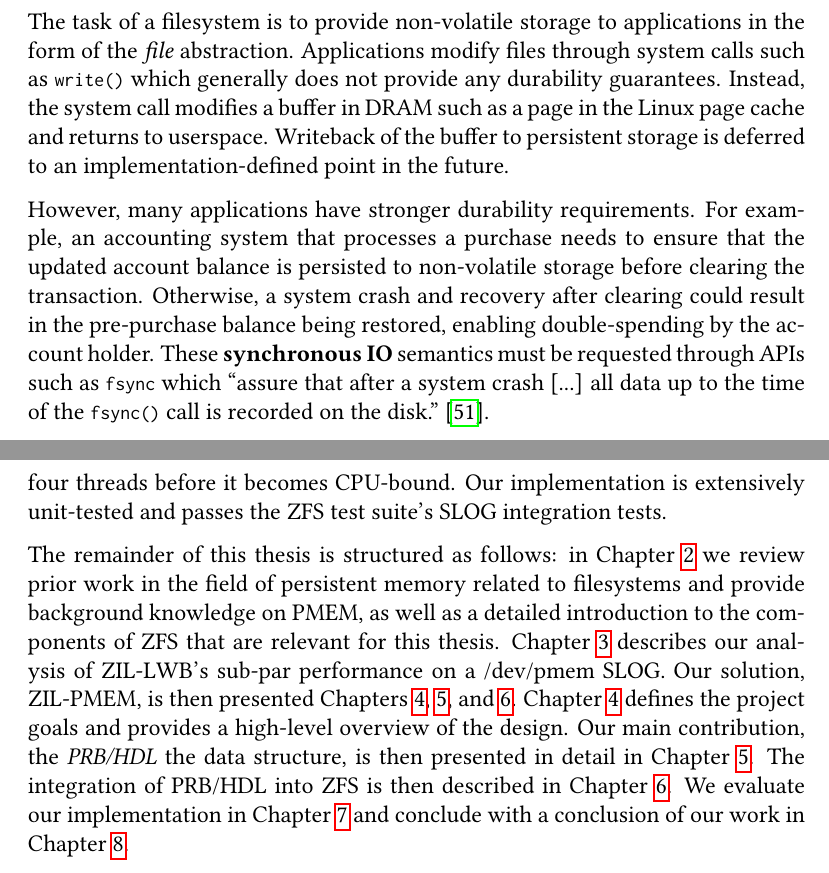
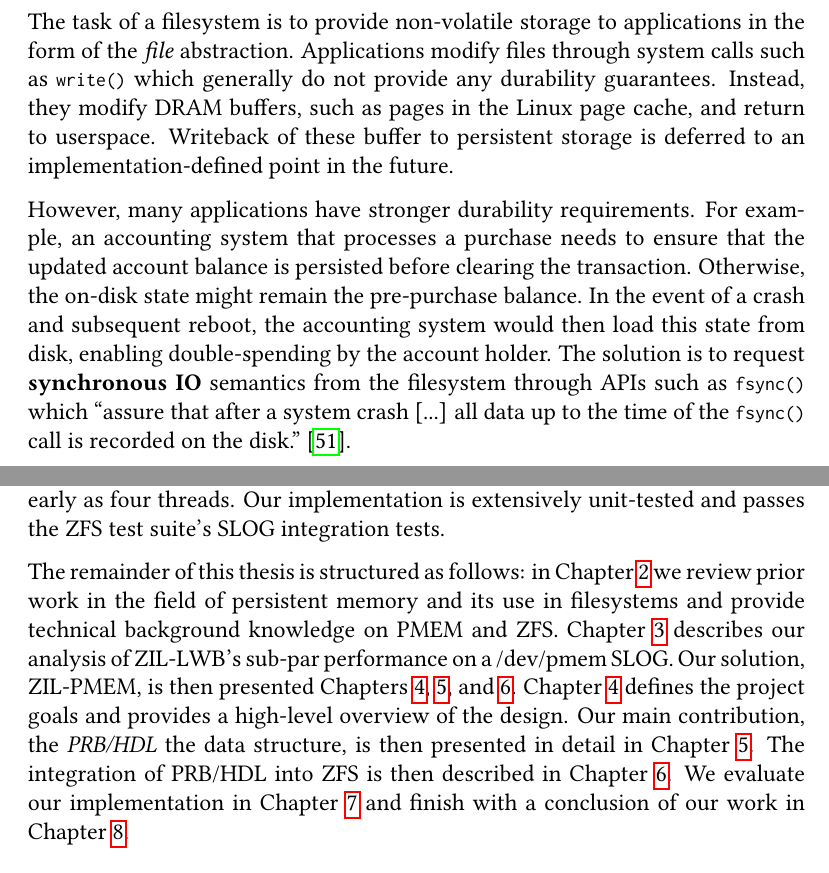
Before and after one commit to problame/master-thesis, a LaTeX thesis (thesis.tex): two parts of pages 11 and 13 of 148, joined at a grey line, cut so that both start at the same text. Compiled offline with pdfLaTeX.

Commit message:
polish abstract and intro

```diff
--- a/thesis.tex
+++ b/thesis.tex
@@ -128,14 +128,15 @@ Our implementation shows high speedups over ZIL-LWB, with a maximum of 8x in a s
 
 \chapter{Introduction}
 The task of a filesystem is to provide non-volatile storage to applications in the form of the \textit{file} abstraction.
-Applications modify files through system calls such as \lstinline{write()} which generally does not provide any durability guarantees.
-Instead, the system call modifies a buffer in DRAM such as a page in the Linux page cache and returns to userspace.
-Writeback of the buffer to persistent storage is deferred to an implementation-defined point in the future.
+Applications modify files through system calls such as \lstinline{write()} which generally do not provide any durability guarantees.
+Instead, they modify DRAM buffers, such as pages in the Linux page cache, and return to userspace.
+Writeback of these buffer to persistent storage is deferred to an implementation-defined point in the future.
 
 However, many applications have stronger durability requirements.
-For example, an accounting system that processes a purchase needs to ensure that the updated account balance is persisted to non-volatile storage before clearing the transaction.
-Otherwise, a system crash and recovery after clearing could result in the pre-purchase balance being restored, enabling double-spending by the account holder.
-These \textbf{synchronous IO} semantics must be requested through APIs such as \lstinline{fsync} which ``assure that after a system crash [...] all data up to the time of the \lstinline{fsync()} call is recorded on the disk.''~\cite{OpenGroupFsync}.
+For example, an accounting system that processes a purchase needs to ensure that the updated account balance is persisted before clearing the transaction.
+Otherwise, the on-disk state might remain the pre-purchase balance.
+In the event of a crash and subsequent reboot, the accounting system would then load this state from disk, enabling double-spending by the account holder.
+The solution is to request \textbf{synchronous IO} semantics from the filesystem through APIs such as \lstinline{fsync()} which ``assure that after a system crash [...] all data up to the time of the \lstinline{fsync()} call is recorded on the disk.''~\cite{OpenGroupFsync}.
 
 The \textbf{Zettabyte File System (ZFS)} combines volume management and filesystem services.
 It pools many block devices into a storage pool (\textit{zpool}) which can hold thousands of sparsely allocated filesystems.
@@ -173,17 +173,17 @@ It coexists with the existing ZIL which we refer to as \textit{ZIL-LWB} in the r
-ZIL-PMEM achieves 128k random 4k sync write IOPS with a single thread and scales up to 400k IOPS as early as four threads before it becomes CPU-bound.
+It coexists with the existing ZIL, which we refer to as \textit{ZIL-LWB} in the remainder of this document.
+ZIL-PMEM achieves 128k random 4k synchronous write IOPS with a single thread, and scales up to 400k IOPS as early as four threads.
 Our implementation is extensively unit-tested and passes the ZFS test suite's SLOG integration tests.
 
 The remainder of this thesis is structured as follows:
 in Chapter~\ref{ch:litreviewandbackground} we
- review prior work in the field of persistent memory related to filesystems and
- provide background knowledge on PMEM, as well as
- a detailed introduction to the components of ZFS that are relevant for this thesis.
+ review prior work in the field of persistent memory and its use in filesystems and
+ provide technical background knowledge on PMEM and ZFS.
 Chapter~\ref{ch:lwb_analysis} describes our analysis of ZIL-LWB's sub-par performance on a /dev/pmem SLOG.
 Our solution, \mbox{ZIL-PMEM}, is then presented Chapters \ref{ch:designoverview}, \ref{ch:prbhdl}, and \ref{ch:zilpmem}.
 Chapter~\ref{ch:designoverview} defines the project goals and provides a high-level overview of the design.
 Our main contribution, the \textit{PRB/HDL} the data structure, is then presented in detail in Chapter~\ref{ch:prbhdl}.
 The integration of PRB/HDL into ZFS is then described in Chapter~\ref{ch:zilpmem}.
-We evaluate our implementation in Chapter~\ref{ch:eval} and conclude with a conclusion of our work in Chapter~\ref{ch:conclusion}.
+We evaluate our implementation in Chapter~\ref{ch:eval} and finish with a conclusion of our work in Chapter~\ref{ch:conclusion}.
 
 \chapter{Literature Review \& Technical Background}\label{ch:litreviewandbackground}
 In this chapter, we present prior work in the field of persistent memory and its application in various storage systems developed in research and industry.
```
Also changed, not shown: thesis.tex (31 more changed lines).
